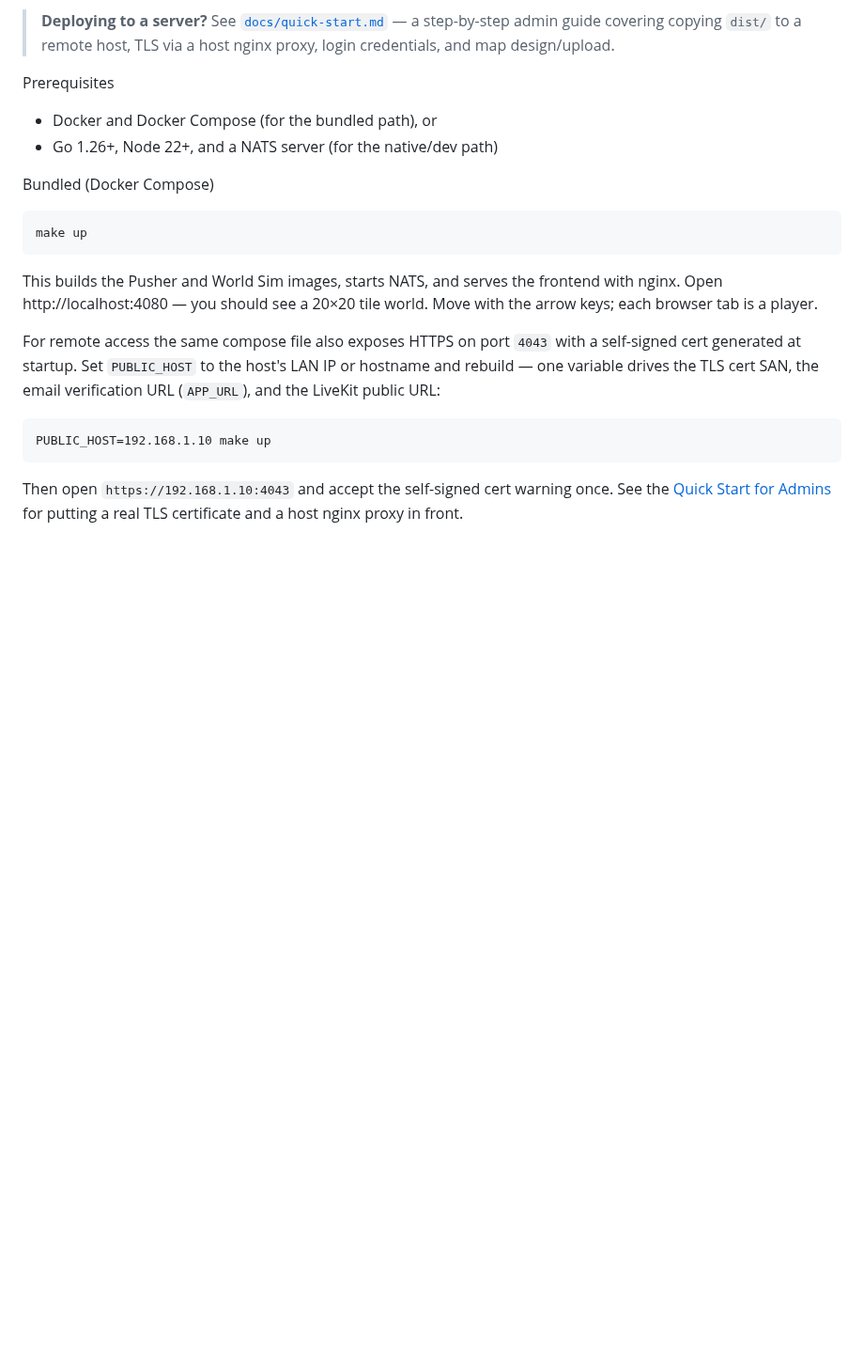
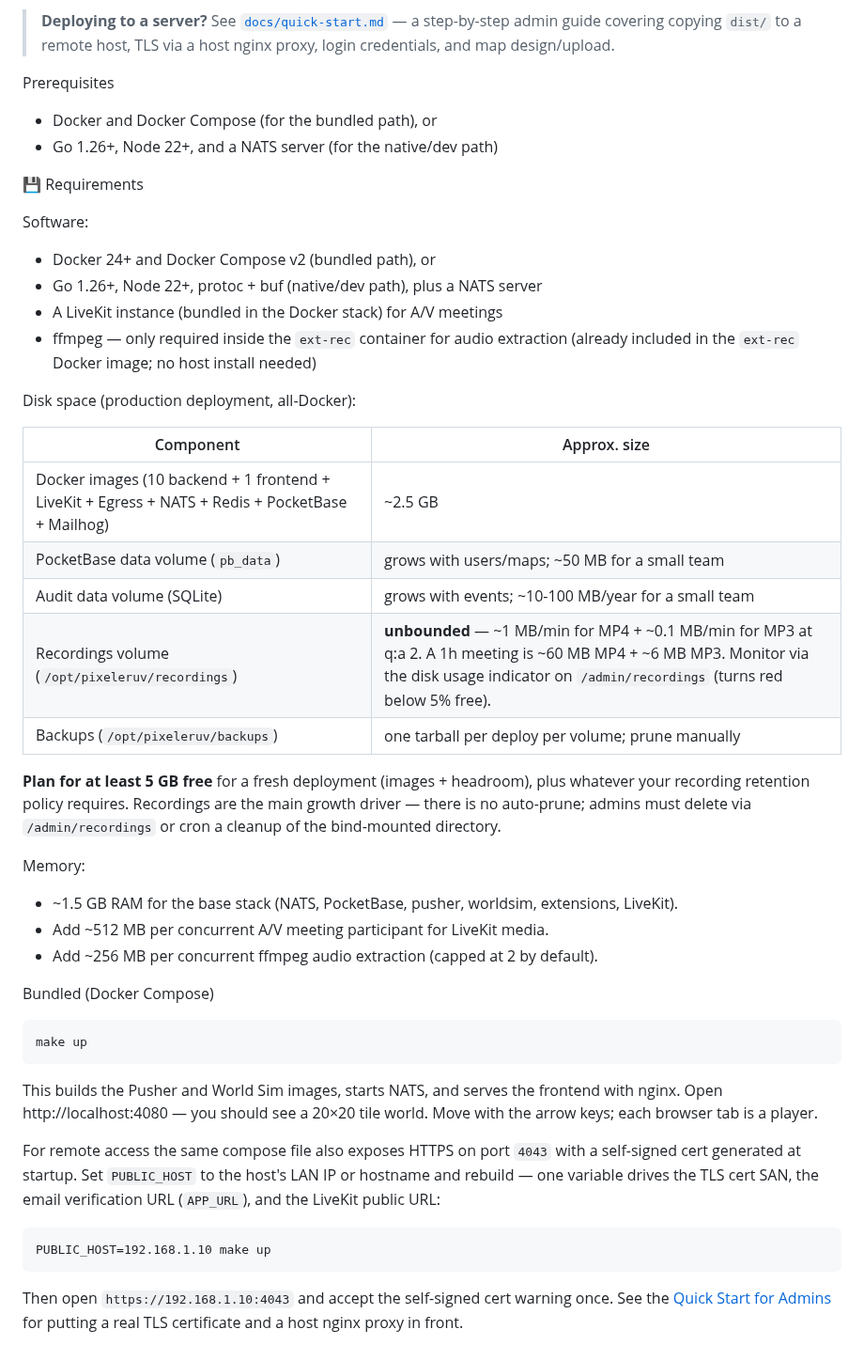
Before and after one commit to lstep/PixelEruv, a Markdown page: README.md, the part around the change. Shown at 94% size. Drawn GitHub-style; blank space fills up the shorter version.

Commit message:
README: add Requirements section (software, disk, memory)
Covers Docker/Go/Node versions, ffmpeg note (only in ext-rec image),
disk space per component (images ~2.5GB, recordings unbounded at
~1MB/min MP4 + ~0.1MB/min MP3, recommend 5GB free), and memory
(~1.5GB base + 512MB per A/V participant + 256MB per ffmpeg run).

```diff
--- a/README.md
+++ b/README.md
@@ -73,6 +73,37 @@ Prerequisites
 
 * Docker and Docker Compose (for the bundled path), or
 * Go 1.26+, Node 22+, and a NATS server (for the native/dev path)
+
+💾 Requirements
+
+Software:
+
+* Docker 24+ and Docker Compose v2 (bundled path), or
+* Go 1.26+, Node 22+, protoc + buf (native/dev path), plus a NATS server
+* A LiveKit instance (bundled in the Docker stack) for A/V meetings
+* ffmpeg — only required inside the `ext-rec` container for audio extraction
+  (already included in the `ext-rec` Docker image; no host install needed)
+
+Disk space (production deployment, all-Docker):
+
+| Component | Approx. size |
+|---|---|
+| Docker images (10 backend + 1 frontend + LiveKit + Egress + NATS + Redis + PocketBase + Mailhog) | ~2.5 GB |
+| PocketBase data volume (`pb_data`) | grows with users/maps; ~50 MB for a small team |
+| Audit data volume (SQLite) | grows with events; ~10-100 MB/year for a small team |
+| Recordings volume (`/opt/pixeleruv/recordings`) | **unbounded** — ~1 MB/min for MP4 + ~0.1 MB/min for MP3 at q:a 2. A 1h meeting is ~60 MB MP4 + ~6 MB MP3. Monitor via the disk usage indicator on `/admin/recordings` (turns red below 5% free). |
+| Backups (`/opt/pixeleruv/backups`) | one tarball per deploy per volume; prune manually |
+
+**Plan for at least 5 GB free** for a fresh deployment (images + headroom),
+plus whatever your recording retention policy requires. Recordings are the
+main growth driver — there is no auto-prune; admins must delete via
+`/admin/recordings` or cron a cleanup of the bind-mounted directory.
+
+Memory:
+
+* ~1.5 GB RAM for the base stack (NATS, PocketBase, pusher, worldsim, extensions, LiveKit).
+* Add ~512 MB per concurrent A/V meeting participant for LiveKit media.
+* Add ~256 MB per concurrent ffmpeg audio extraction (capped at 2 by default).
 
 Bundled (Docker Compose)
 
```
